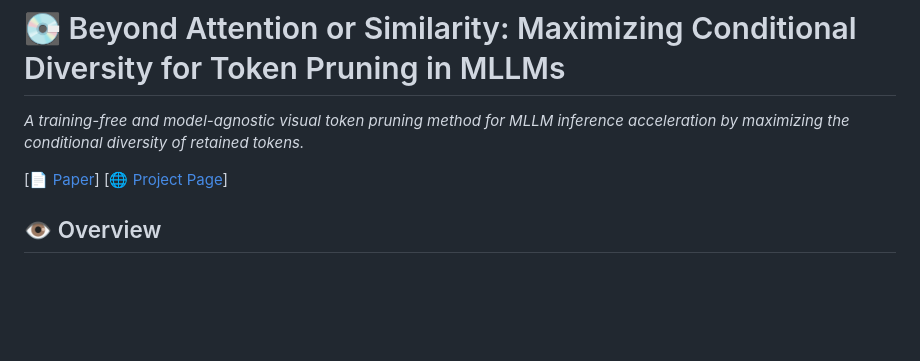
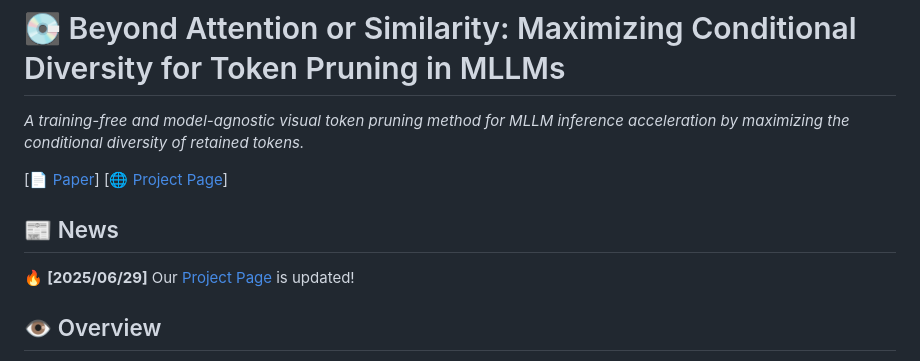
Before and after one commit to Theia-4869/CDPruner, a Markdown page: README.md, the part around the change. GitHub-like rendering; blank space fills up the shorter version.

```diff
--- a/README.md
+++ b/README.md
@@ -3,6 +3,10 @@
 *A training-free and model-agnostic visual token pruning method for MLLM inference acceleration by maximizing the conditional diversity of retained tokens.*
 
 [📄 [Paper](https://arxiv.org/abs/2506.10967)] [🌐 [Project Page](https://theia4869.com/CDPruner)]
+
+## 📰 News
+
+🔥 **[2025/06/29]** Our [Project Page](https://theia4869.com/CDPruner) is updated!
 
 ## 👁️ Overview
 
```
